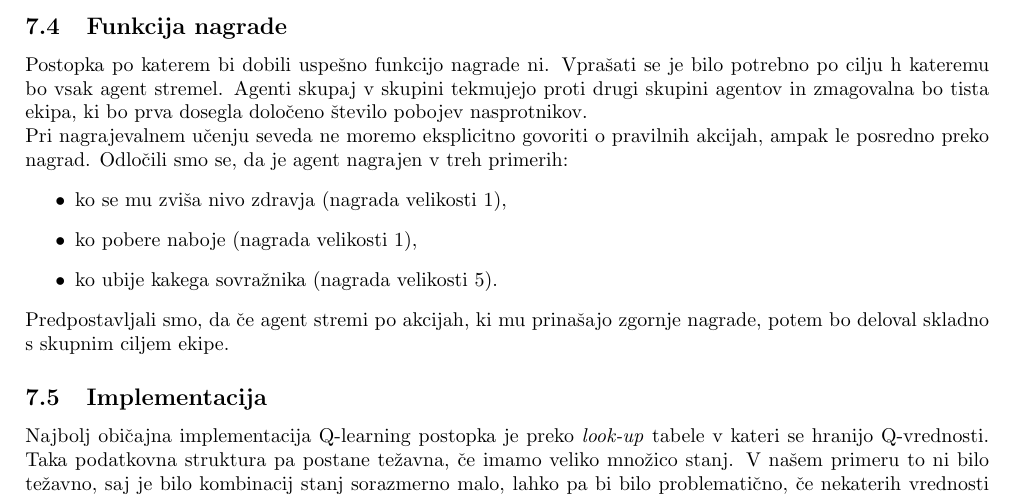
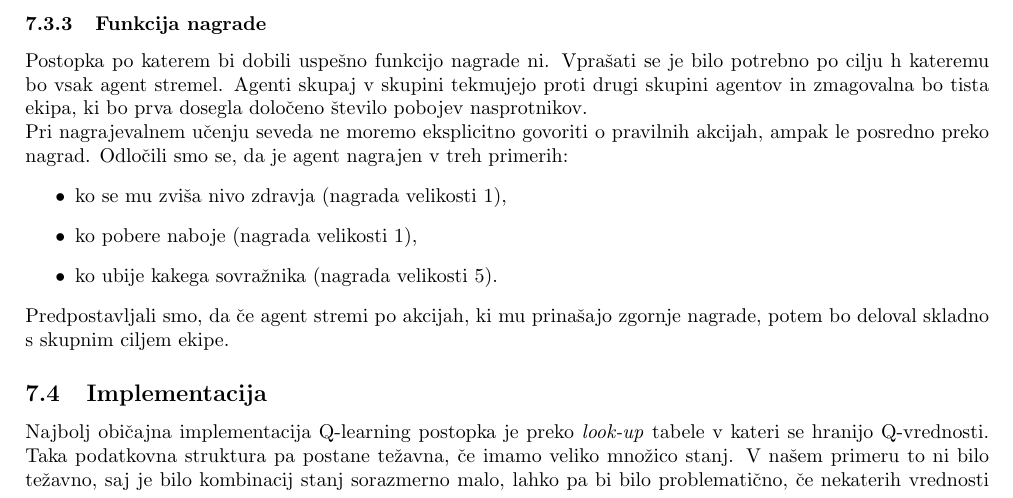
Before and after one commit to kostko/q2hivemind, a LaTeX document (docs/hivemind.tex): part of page 13 of 18, cut so that both start at the same text. Compiled offline with pdfLaTeX.

Commit message:
Reorganized a section.

```diff
--- a/docs/hivemind.tex
+++ b/docs/hivemind.tex
@@ -490,7 +490,7 @@ Omenili smo že, da s številom možnih akcij in stanj narašča prostor, ki ga
 je že omenjen seznam \verb+eligibleStates+, ki pove katera stanja so sploh na voljo v danem momentu. To pomeni, da bodo možgani v nekem trenutku imeli
 na voljo le akcije (oz. fizična stanja), ki so sploh možne. S tem seveda onemogočimo nesmiselno raziskovanje, ki bi lahko sledilo v nasprotnem primeru.
 
-\subsection{Funkcija nagrade}
+\subsubsection{Funkcija nagrade}
 Postopka po katerem bi dobili uspešno funkcijo nagrade ni. Vprašati se je bilo potrebno po cilju h kateremu bo vsak agent stremel. Agenti skupaj v skupini
 tekmujejo proti drugi skupini agentov in zmagovalna bo tista ekipa, ki bo prva dosegla določeno število pobojev nasprotnikov.\\
 Pri nagrajevalnem učenju seveda ne moremo eksplicitno govoriti o pravilnih akcijah, ampak le posredno preko nagrad. Odločili smo se, da je agent nagrajen v
```
